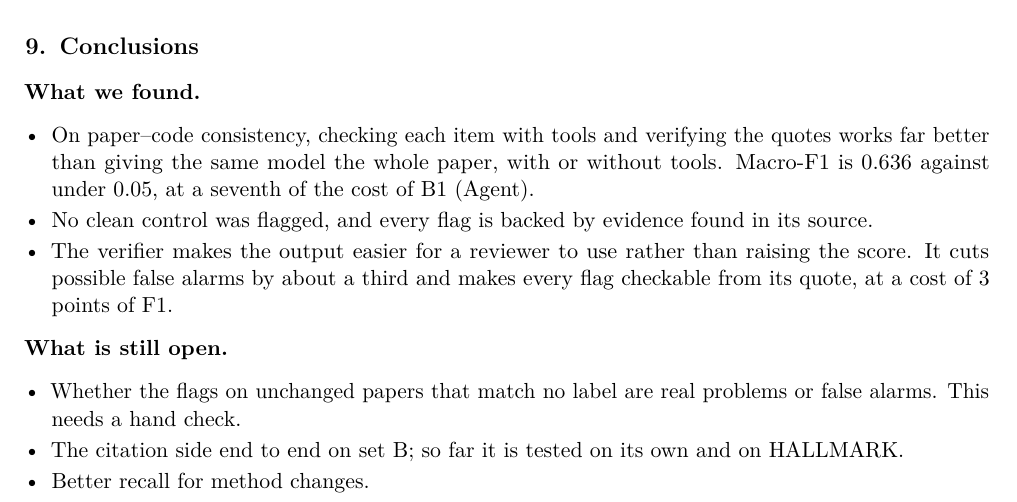
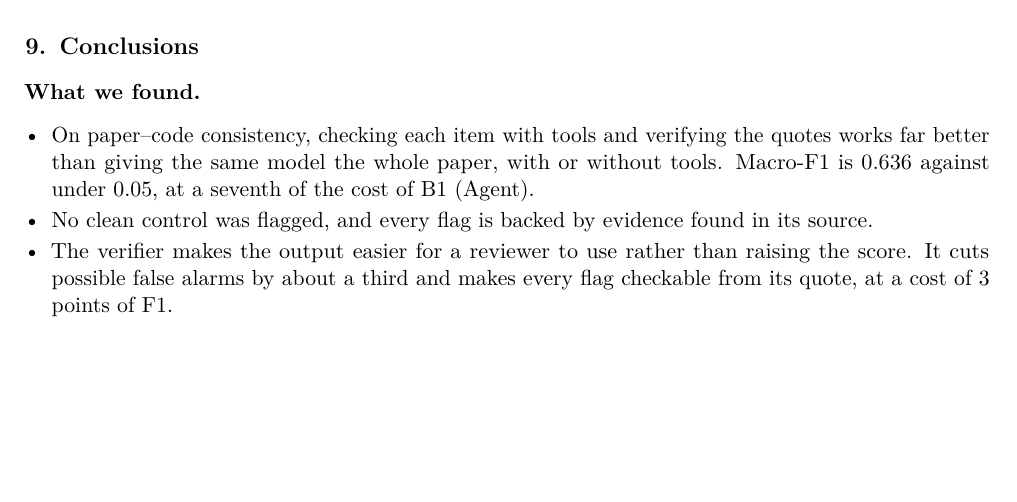
Before and after one commit to VA24d/Research_Paper_auditor, a LaTeX document (Final_Report/report.tex): part of page 7 of 12 before the commit and part of page 7 of 11 after it, cut so that both start at the same text, the shorter picture padded with empty space. Compiled offline with pdfLaTeX.

Commit message:
report: drop the open-items list from the conclusions; Limitations already covers it

```diff
--- a/Final_Report/report.tex
+++ b/Final_Report/report.tex
@@ -511,14 +511,6 @@ cuts possible false alarms by about a third and makes every flag checkable from
 cost of 3 points of F1.
 \end{itemize}
 
-\textbf{What is still open.}
-\begin{itemize}
-\item Whether the flags on unchanged papers that match no label are real problems or false
-alarms. This needs a hand check.
-\item The citation side end to end on set B; so far it is tested on its own and on HALLMARK.
-\item Better recall for method changes.
-\end{itemize}
-
 Appendix~\ref{sec:deliverables} lists every deliverable in the proposal and its state.
 
 \textbf{Reproducibility.} The repository README lists setup (\texttt{uv sync}, GROBID in Docker), the
```
Also changed, not shown: Final_Report/report.pdf.
